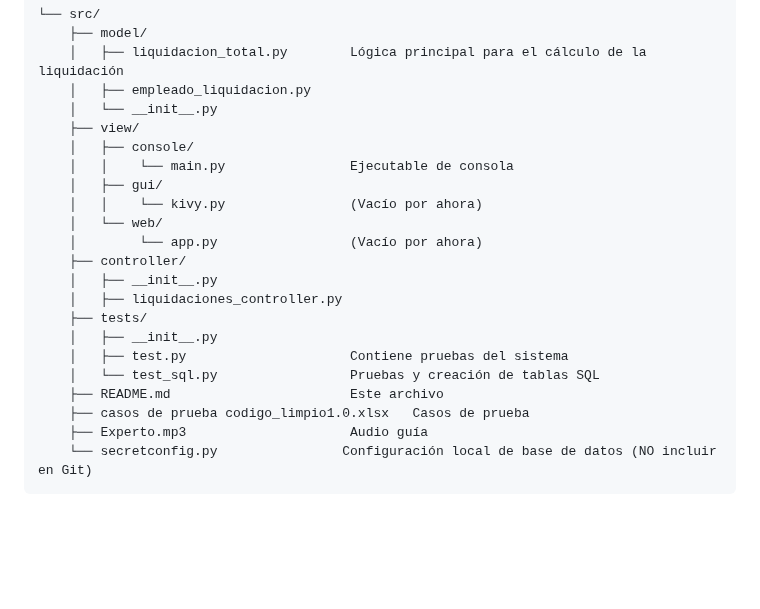
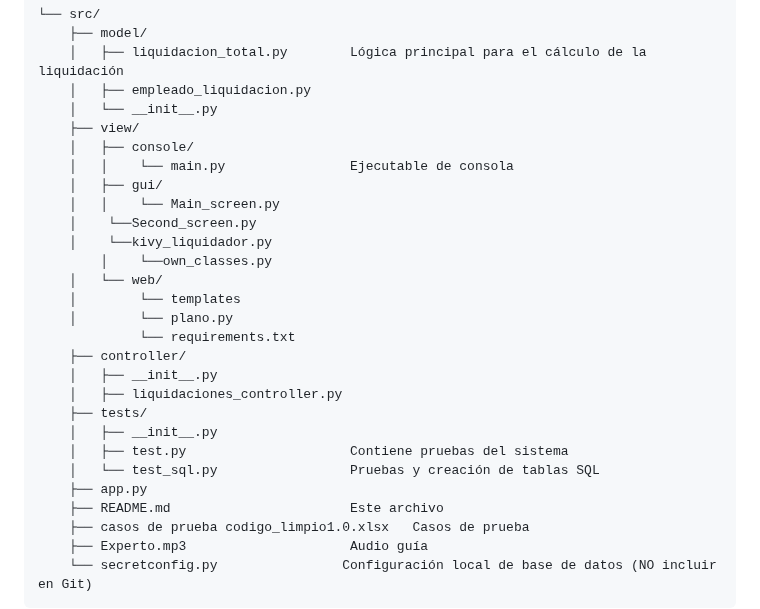
Before and after one commit to Juanexzz/CodigoLimpio.Liquidacion, a Markdown page: README.md, the part around the change. Drawn GitHub-style; blank space fills up the shorter version.

```diff
--- a/README.md
+++ b/README.md
@@ -169,9 +169,14 @@ Estos pasos te guiarán para conectar la aplicación a una base de datos Postgre
     │   ├── console/
     │   │    └── main.py                Ejecutable de consola
     │   ├── gui/
-    │   │    └── kivy.py                (Vacío por ahora)
+    │   │    └── Main_screen.py
+	│    └──Second_screen.py
+	│    └──kivy_liquidador.py
+        │    └──own_classes.py
     │   └── web/
-    │        └── app.py                 (Vacío por ahora)
+    │        └── templates
+    │        └── plano.py
+             └── requirements.txt
     ├── controller/
     │   ├── __init__.py
     │   ├── liquidaciones_controller.py
@@ -179,6 +184,7 @@ Estos pasos te guiarán para conectar la aplicación a una base de datos Postgre
     │   ├── __init__.py
     │   ├── test.py                     Contiene pruebas del sistema
     │   └── test_sql.py                 Pruebas y creación de tablas SQL
+    ├── app.py
     ├── README.md                       Este archivo
     ├── casos de prueba codigo_limpio1.0.xlsx   Casos de prueba
     ├── Experto.mp3                     Audio guía
```
